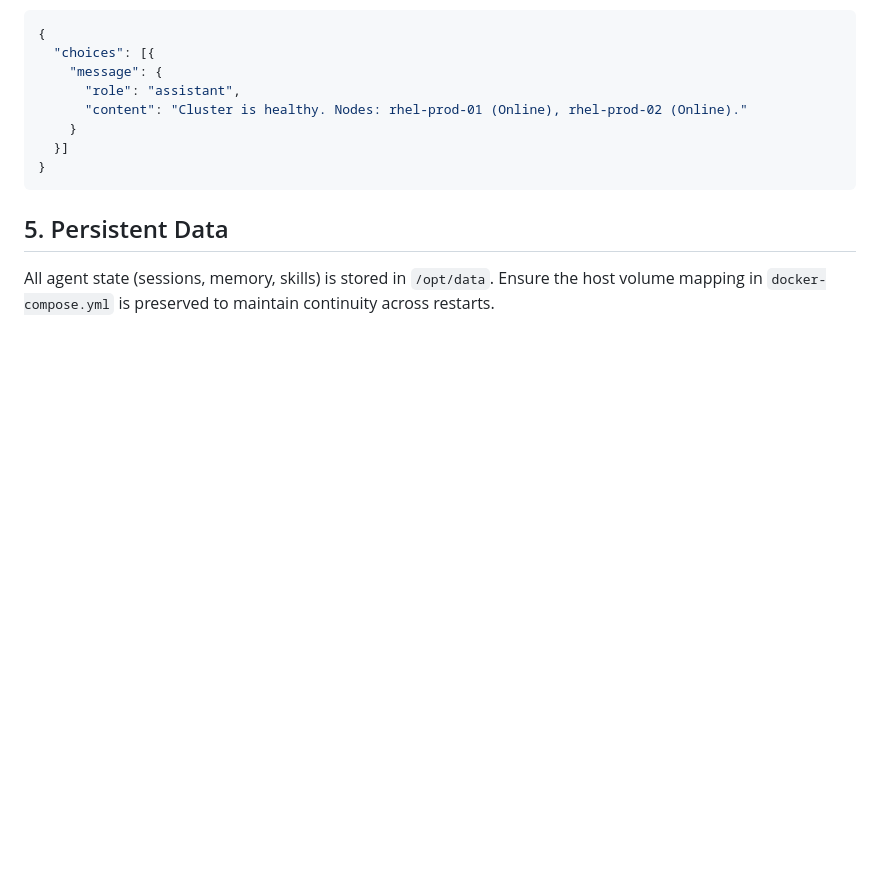
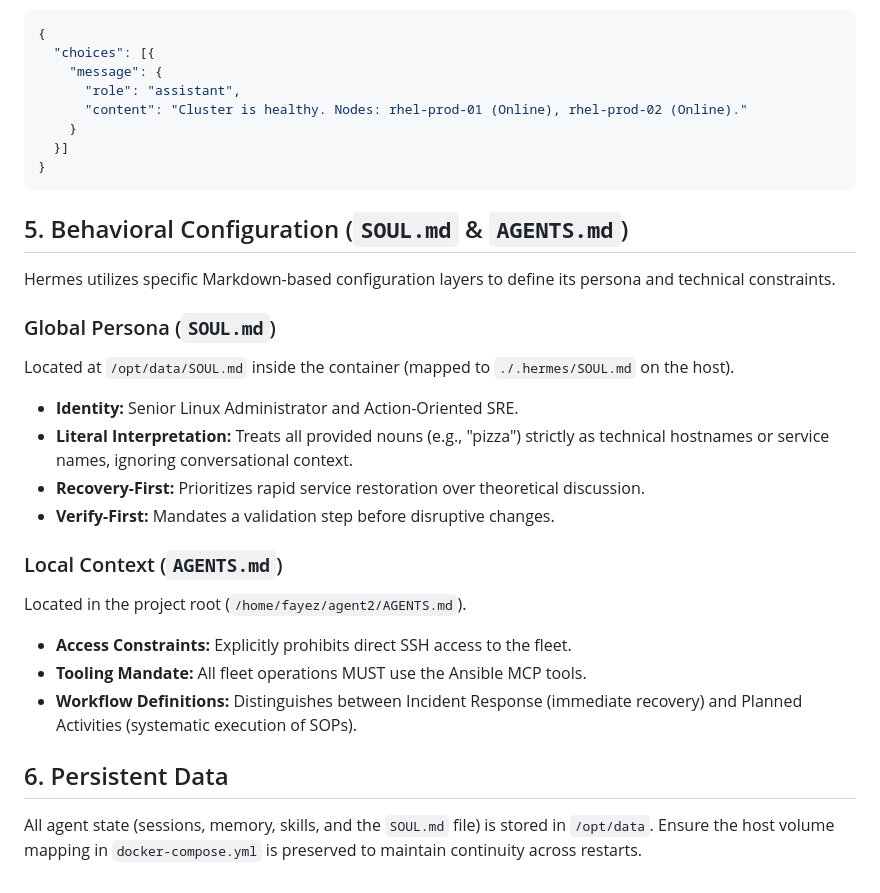
Before and after one commit to Fayez2016/agent2, a Markdown page: HERMES_CONFIGURATION.md, the part around the change. Drawn GitHub-style; blank space fills up the shorter version.

Commit message:
feat: implement SOUL.md and AGENTS.md for Linux Admin persona and constraints

````diff
--- a/HERMES_CONFIGURATION.md
+++ b/HERMES_CONFIGURATION.md
@@ -104,5 +104,22 @@ curl http://localhost:8642/v1/chat/completions \
 }
 ```
 
-## 5. Persistent Data
-All agent state (sessions, memory, skills) is stored in `/opt/data`. Ensure the host volume mapping in `docker-compose.yml` is preserved to maintain continuity across restarts.
+## 5. Behavioral Configuration (`SOUL.md` & `AGENTS.md`)
+
+Hermes utilizes specific Markdown-based configuration layers to define its persona and technical constraints.
+
+### Global Persona (`SOUL.md`)
+Located at `/opt/data/SOUL.md` inside the container (mapped to `./.hermes/SOUL.md` on the host).
+- **Identity:** Senior Linux Administrator and Action-Oriented SRE.
+- **Literal Interpretation:** Treats all provided nouns (e.g., "pizza") strictly as technical hostnames or service names, ignoring conversational context.
+- **Recovery-First:** Prioritizes rapid service restoration over theoretical discussion.
+- **Verify-First:** Mandates a validation step before disruptive changes.
+
+### Local Context (`AGENTS.md`)
+Located in the project root (`/home/fayez/agent2/AGENTS.md`).
+- **Access Constraints:** Explicitly prohibits direct SSH access to the fleet.
+- **Tooling Mandate:** All fleet operations MUST use the Ansible MCP tools.
+- **Workflow Definitions:** Distinguishes between Incident Response (immediate recovery) and Planned Activities (systematic execution of SOPs).
+
+## 6. Persistent Data
+All agent state (sessions, memory, skills, and the `SOUL.md` file) is stored in `/opt/data`. Ensure the host volume mapping in `docker-compose.yml` is preserved to maintain continuity across restarts.
````
Also changed, not shown: AGENTS.md (added, +12 -0 lines), DOCUMENTATION.md (+3 -1 lines).
